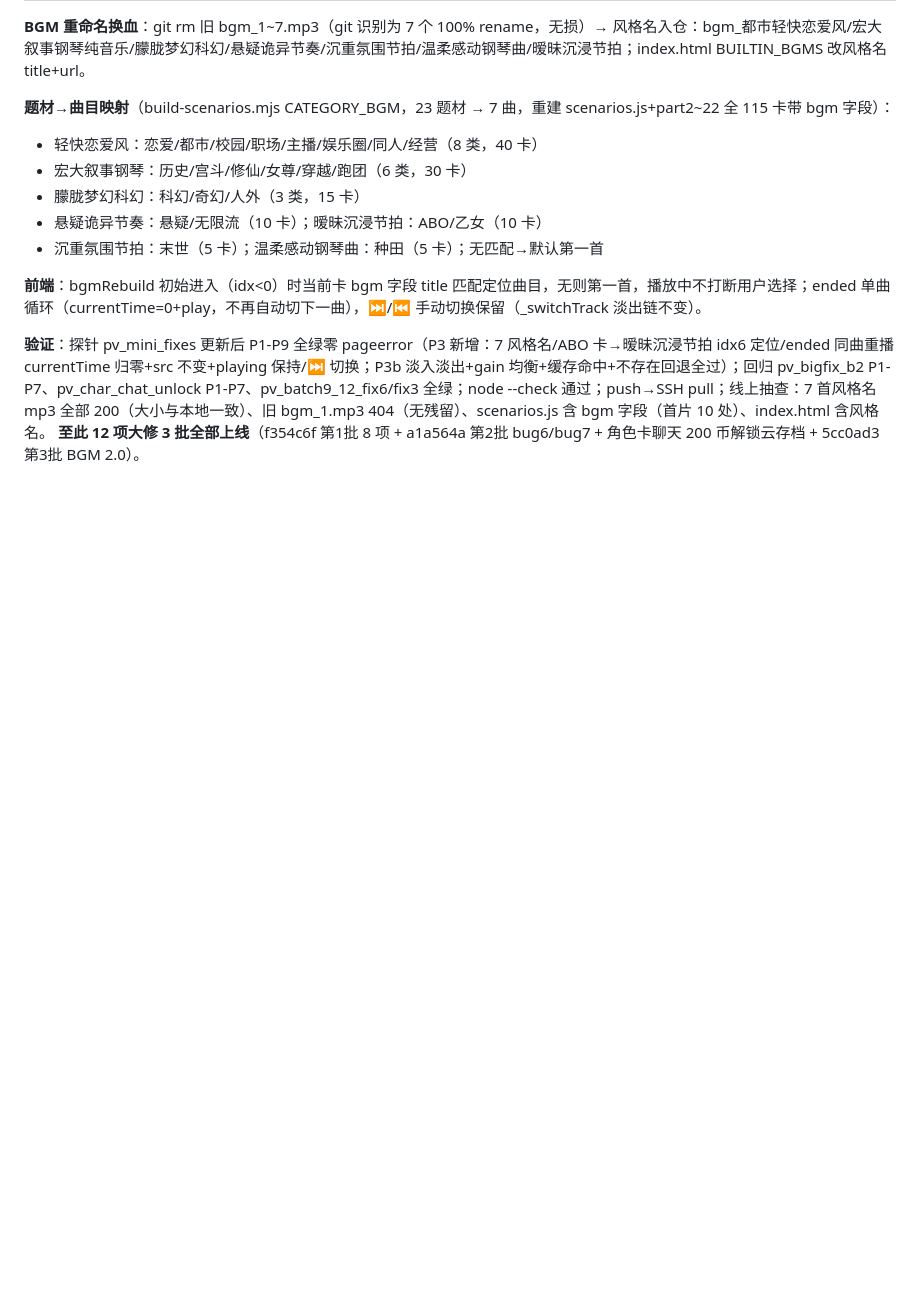
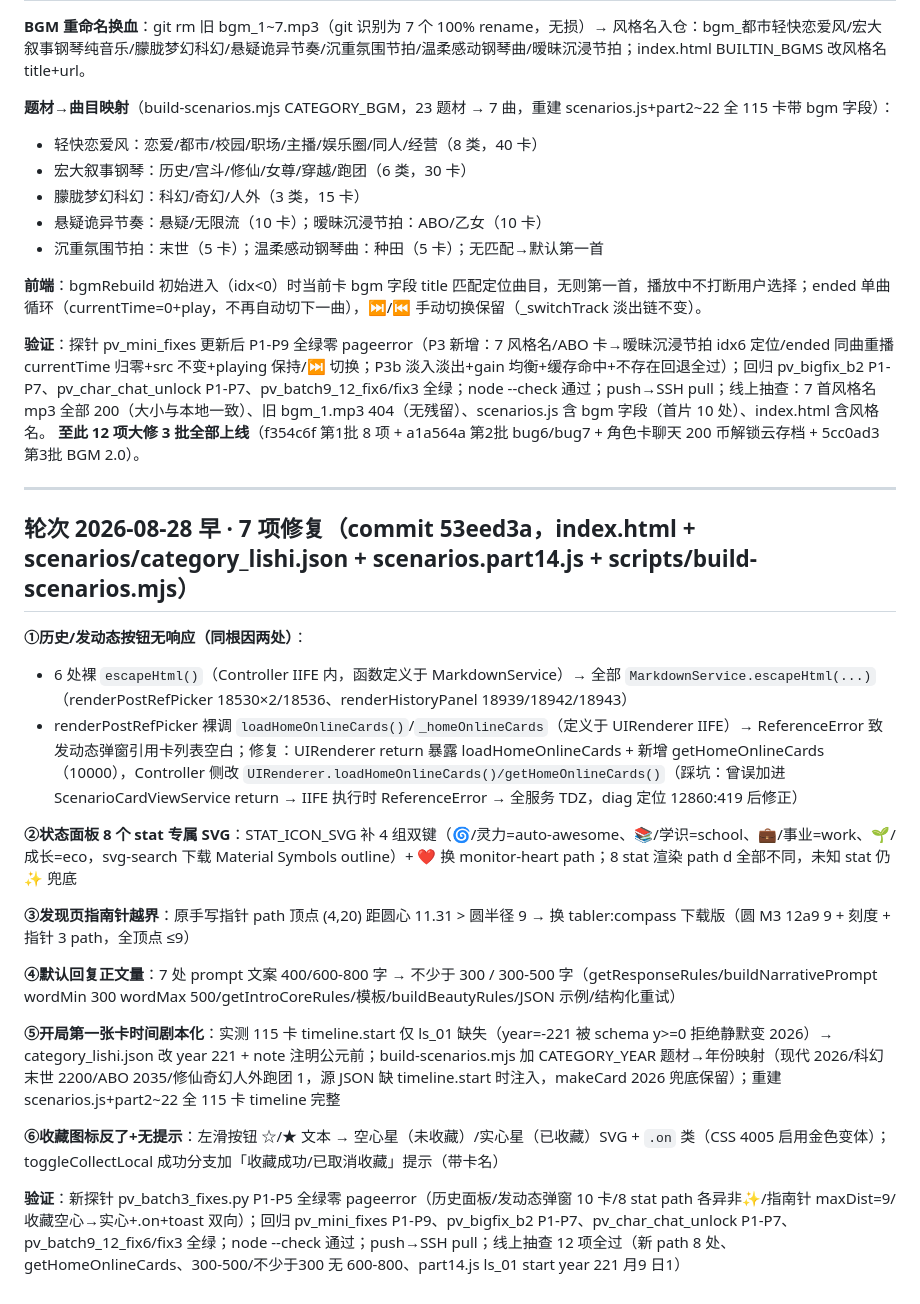
Before and after one commit to BlupureQingAn/my-bitlife-game, a Markdown page: docs/部署清单-20260826.md, the part around the change. Rendered like a GitHub page; blank space fills up the shorter version.

Commit message:
部署清单追加7项修复轮次 (commit 53eed3a)

```diff
--- a/docs/部署清单-20260826.md
+++ b/docs/部署清单-20260826.md
@@ -422,3 +422,23 @@
 
 **验证**：探针 pv_mini_fixes 更新后 P1-P9 全绿零 pageerror（P3 新增：7 风格名/ABO 卡→暧昧沉浸节拍 idx6 定位/ended 同曲重播 currentTime 归零+src 不变+playing 保持/⏭ 切换；P3b 淡入淡出+gain 均衡+缓存命中+不存在回退全过）；回归 pv_bigfix_b2 P1-P7、pv_char_chat_unlock P1-P7、pv_batch9_12_fix6/fix3 全绿；node --check 通过；push→SSH pull；线上抽查：7 首风格名 mp3 全部 200（大小与本地一致）、旧 bgm_1.mp3 404（无残留）、scenarios.js 含 bgm 字段（首片 10 处）、index.html 含风格名。
 **至此 12 项大修 3 批全部上线**（f354c6f 第1批 8 项 + a1a564a 第2批 bug6/bug7 + 角色卡聊天 200 币解锁云存档 + 5cc0ad3 第3批 BGM 2.0）。
+
+---
+
+## 轮次 2026-08-28 早 · 7 项修复（commit 53eed3a，index.html + scenarios/category_lishi.json + scenarios.part14.js + scripts/build-scenarios.mjs）
+
+**①历史/发动态按钮无响应（同根因两处）**：
+- 6 处裸 `escapeHtml()`（Controller IIFE 内，函数定义于 MarkdownService）→ 全部 `MarkdownService.escapeHtml(...)`（renderPostRefPicker 18530×2/18536、renderHistoryPanel 18939/18942/18943）
+- renderPostRefPicker 裸调 `loadHomeOnlineCards()`/`_homeOnlineCards`（定义于 UIRenderer IIFE）→ ReferenceError 致发动态弹窗引用卡列表空白；修复：UIRenderer return 暴露 loadHomeOnlineCards + 新增 getHomeOnlineCards（10000），Controller 侧改 `UIRenderer.loadHomeOnlineCards()/getHomeOnlineCards()`（踩坑：曾误加进 ScenarioCardViewService return → IIFE 执行时 ReferenceError → 全服务 TDZ，diag 定位 12860:419 后修正）
+
+**②状态面板 8 个 stat 专属 SVG**：STAT_ICON_SVG 补 4 组双键（🌀/灵力=auto-awesome、📚/学识=school、💼/事业=work、🌱/成长=eco，svg-search 下载 Material Symbols outline）+ ❤️ 换 monitor-heart path；8 stat 渲染 path d 全部不同，未知 stat 仍 ✨ 兜底
+
+**③发现页指南针越界**：原手写指针 path 顶点 (4,20) 距圆心 11.31 > 圆半径 9 → 换 tabler:compass 下载版（圆 M3 12a9 9 + 刻度 + 指针 3 path，全顶点 ≤9）
+
+**④默认回复正文量**：7 处 prompt 文案 400/600-800 字 → 不少于 300 / 300-500 字（getResponseRules/buildNarrativePrompt wordMin 300 wordMax 500/getIntroCoreRules/模板/buildBeautyRules/JSON 示例/结构化重试）
+
+**⑤开局第一张卡时间剧本化**：实测 115 卡 timeline.start 仅 ls_01 缺失（year=-221 被 schema y>=0 拒绝静默变 2026）→ category_lishi.json 改 year 221 + note 注明公元前；build-scenarios.mjs 加 CATEGORY_YEAR 题材→年份映射（现代 2026/科幻末世 2200/ABO 2035/修仙奇幻人外跑团 1，源 JSON 缺 timeline.start 时注入，makeCard 2026 兜底保留）；重建 scenarios.js+part2~22 全 115 卡 timeline 完整
+
+**⑥收藏图标反了+无提示**：左滑按钮 ☆/★ 文本 → 空心星（未收藏）/实心星（已收藏）SVG + `.on` 类（CSS 4005 启用金色变体）；toggleCollectLocal 成功分支加「收藏成功/已取消收藏」提示（带卡名）
+
+**验证**：新探针 pv_batch3_fixes.py P1-P5 全绿零 pageerror（历史面板/发动态弹窗 10 卡/8 stat path 各异非✨/指南针 maxDist=9/收藏空心→实心+.on+toast 双向）；回归 pv_mini_fixes P1-P9、pv_bigfix_b2 P1-P7、pv_char_chat_unlock P1-P7、pv_batch9_12_fix6/fix3 全绿；node --check 通过；push→SSH pull；线上抽查 12 项全过（新 path 8 处、getHomeOnlineCards、300-500/不少于300 无 600-800、part14.js ls_01 start year 221 月9 日1）
```
